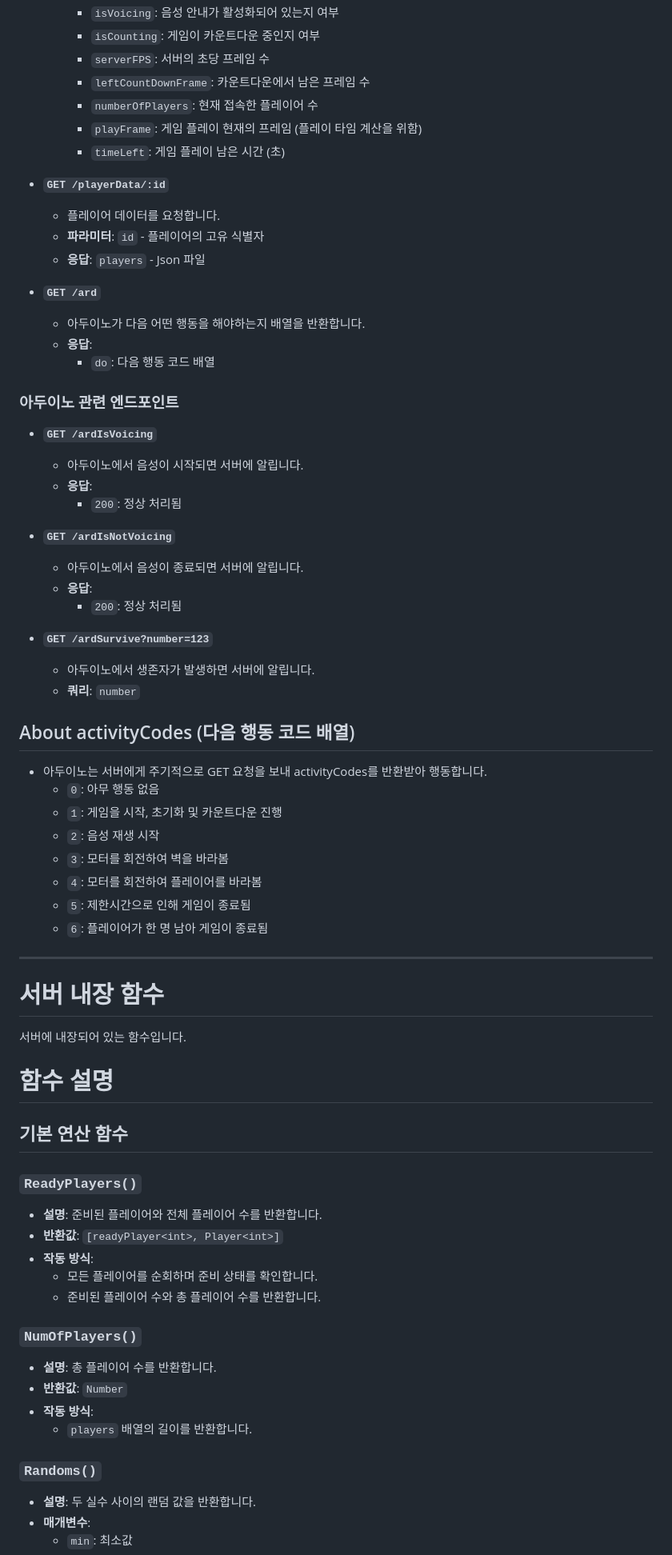
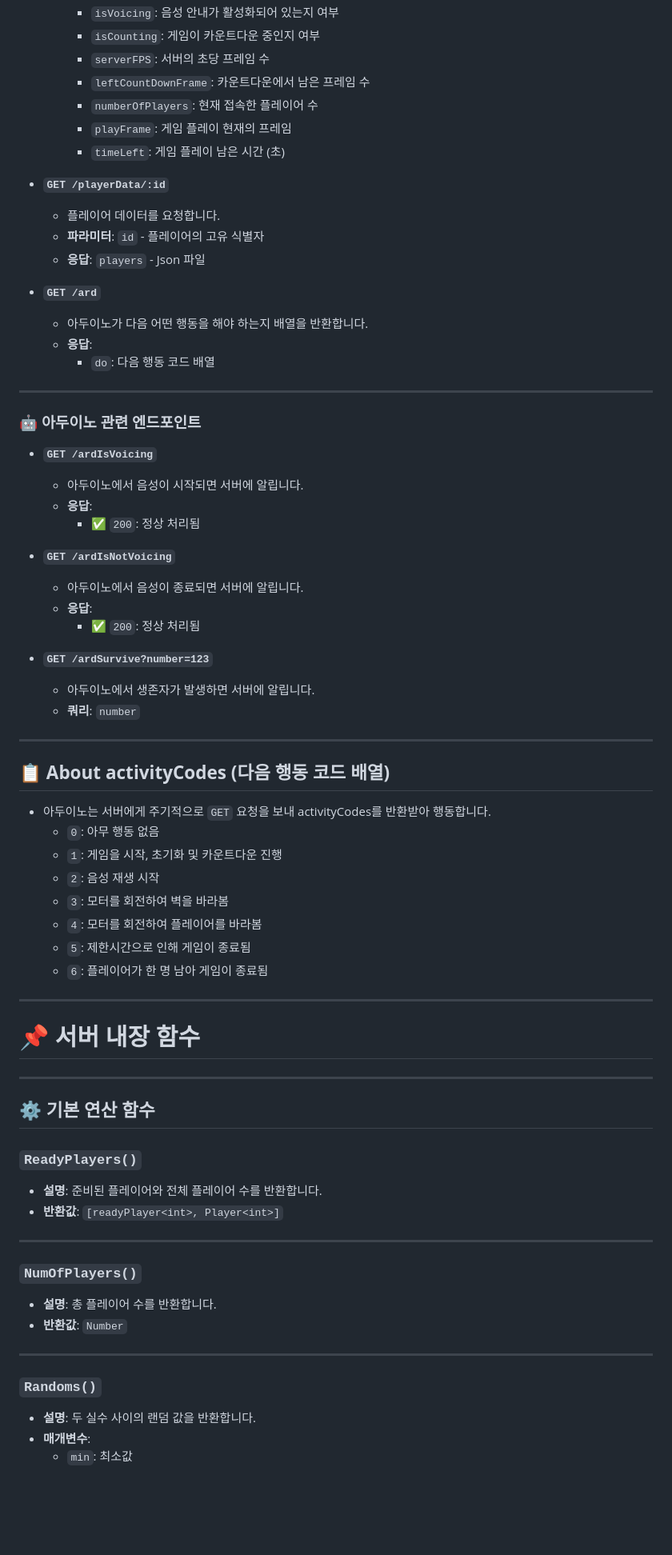
Before and after one commit to SharonProject1/SharonProjectServer, a Markdown page: README.md, the part around one of its changes. Shown at 80% size. GitHub-like rendering; blank space fills up the shorter version.

```diff
--- a/README.md
+++ b/README.md
@@ -65,7 +74,7 @@
     - `serverFPS`: 서버의 초당 프레임 수
     - `leftCountDownFrame`: 카운트다운에서 남은 프레임 수
     - `numberOfPlayers`: 현재 접속한 플레이어 수
-    - `playFrame`: 게임 플레이 현재의 프레임 (플레이 타임 계산을 위함)
+    - `playFrame`: 게임 플레이 현재의 프레임
     - `timeLeft`: 게임 플레이 남은 시간 (초)
 
 - **`GET /playerData/:id`**
@@ -74,27 +83,33 @@
   - **응답**: `players` - Json 파일
 
 - **`GET /ard`**
-  - 아두이노가 다음 어떤 행동을 해야하는지 배열을 반환합니다.
+  - 아두이노가 다음 어떤 행동을 해야 하는지 배열을 반환합니다.
   - **응답**:
     - `do`: 다음 행동 코드 배열
 
-### 아두이노 관련 엔드포인트
-  - **`GET /ardIsVoicing`**
-    - 아두이노에서 음성이 시작되면 서버에 알립니다.
-    - **응답**:
-      - `200`: 정상 처리됨
+---
 
-  - **`GET /ardIsNotVoicing`**
-    - 아두이노에서 음성이 종료되면 서버에 알립니다.
-    - **응답**:
-      - `200`: 정상 처리됨
+### 🤖 **아두이노 관련 엔드포인트**
 
-  - **`GET /ardSurvive?number=123`**
-    - 아두이노에서 생존자가 발생하면 서버에 알립니다.
-    - **쿼리**: `number`
+- **`GET /ardIsVoicing`**
+  - 아두이노에서 음성이 시작되면 서버에 알립니다.
+  - **응답**:
+    - ✅ `200`: 정상 처리됨
 
-## About activityCodes (다음 행동 코드 배열)
-- 아두이노는 서버에게 주기적으로 GET 요청을 보내 activityCodes를 반환받아 행동합니다.
+- **`GET /ardIsNotVoicing`**
+  - 아두이노에서 음성이 종료되면 서버에 알립니다.
+  - **응답**:
+    - ✅ `200`: 정상 처리됨
+
+- **`GET /ardSurvive?number=123`**
+  - 아두이노에서 생존자가 발생하면 서버에 알립니다.
+  - **쿼리**: `number`
+
+---
+
+## 📋 **About activityCodes (다음 행동 코드 배열)**
+
+- 아두이노는 서버에게 주기적으로 `GET` 요청을 보내 activityCodes를 반환받아 행동합니다.
   - `0`: 아무 행동 없음
   - `1`: 게임을 시작, 초기화 및 카운트다운 진행
   - `2`: 음성 재생 시작
@@ -103,30 +118,27 @@
   - `5`: 제한시간으로 인해 게임이 종료됨
   - `6`: 플레이어가 한 명 남아 게임이 종료됨
 
-***
+---
 
-# 서버 내장 함수
+# 📌 **서버 내장 함수**
 
-서버에 내장되어 있는 함수입니다.
+---
 
-# 함수 설명
+## ⚙️ **기본 연산 함수**
 
-## 기본 연산 함수
-
-### `ReadyPlayers()`
+### **`ReadyPlayers()`**
 - **설명**: 준비된 플레이어와 전체 플레이어 수를 반환합니다.
 - **반환값**: `[readyPlayer<int>, Player<int>]`
-- **작동 방식**:
-  - 모든 플레이어를 순회하며 준비 상태를 확인합니다.
-  - 준비된 플레이어 수와 총 플레이어 수를 반환합니다.
 
-### `NumOfPlayers()`
+---
+
+### **`NumOfPlayers()`**
 - **설명**: 총 플레이어 수를 반환합니다.
 - **반환값**: `Number`
-- **작동 방식**:
-  - `players` 배열의 길이를 반환합니다.
 
-### `Randoms()`
+---
+
+### **`Randoms()`**
 - **설명**: 두 실수 사이의 랜덤 값을 반환합니다.
 - **매개변수**:
   - `min`: 최소값
```
Also changed, not shown: other parts of README.md (+55 -80 lines).
